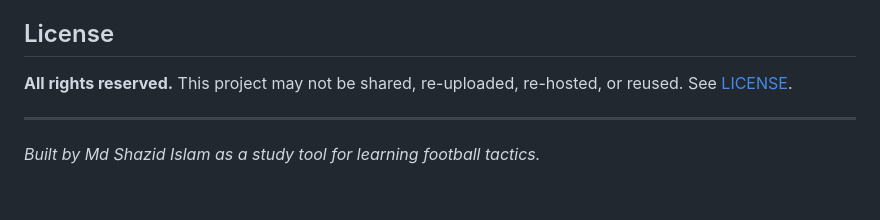
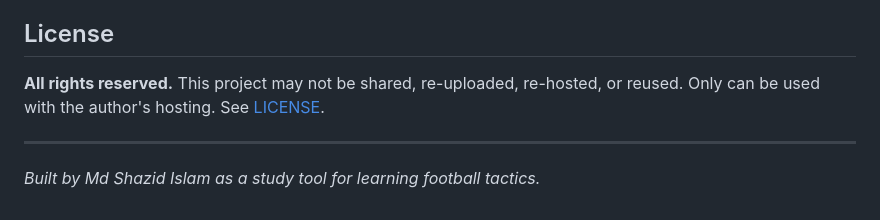
Before and after one commit to ShazidAraf/Football_Tactics_Board, a Markdown page: README.md, the part around the change. Rendered like a GitHub page.

```diff
--- a/README.md
+++ b/README.md
@@ -74,7 +74,8 @@ An in-app AI analyst (Claude, bring your own API key) that answers tactical ques
 
 ## License
 
-**All rights reserved.** This project may not be shared, re-uploaded, re-hosted, or reused. See [LICENSE](LICENSE).
+**All rights reserved.** This project may not be shared, re-uploaded, re-hosted, or reused. Only can be used with the author's hosting.
+See [LICENSE](LICENSE).
 
 ---
 
```
